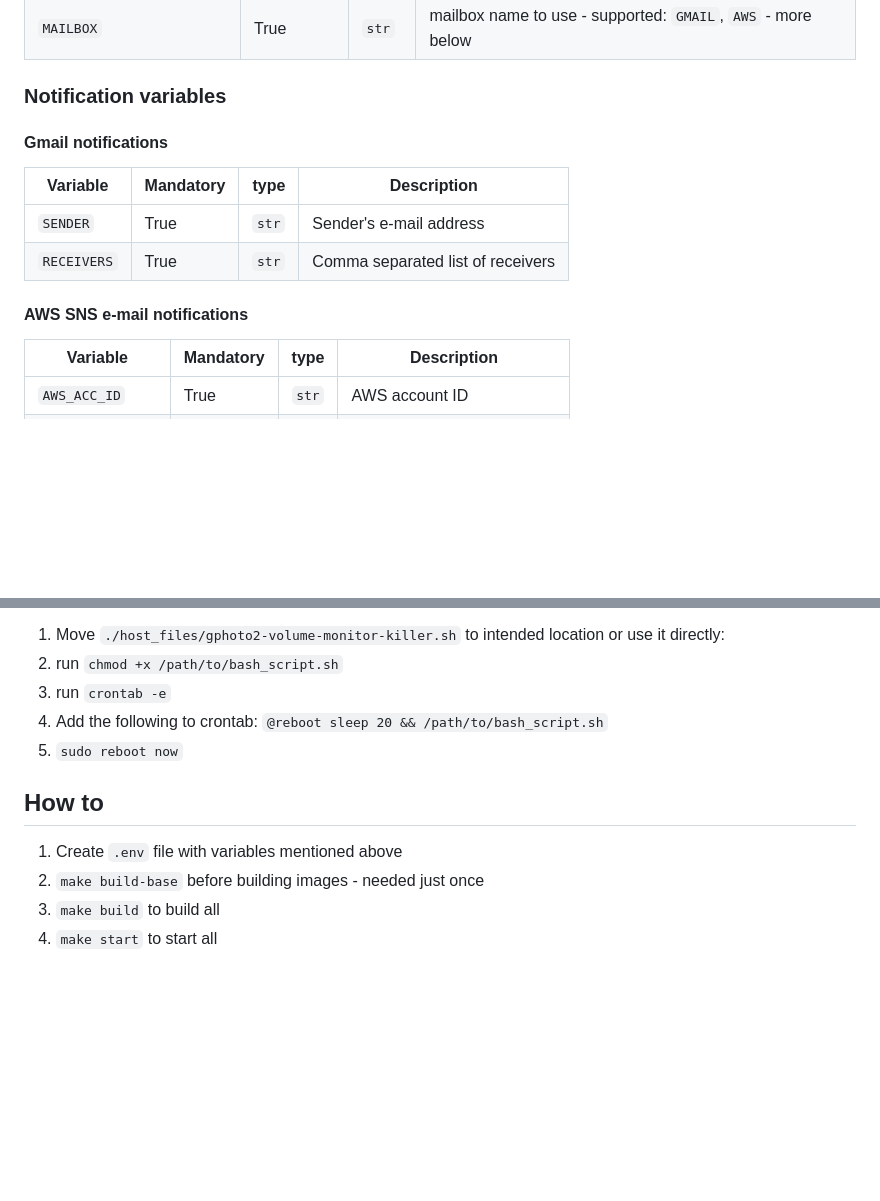
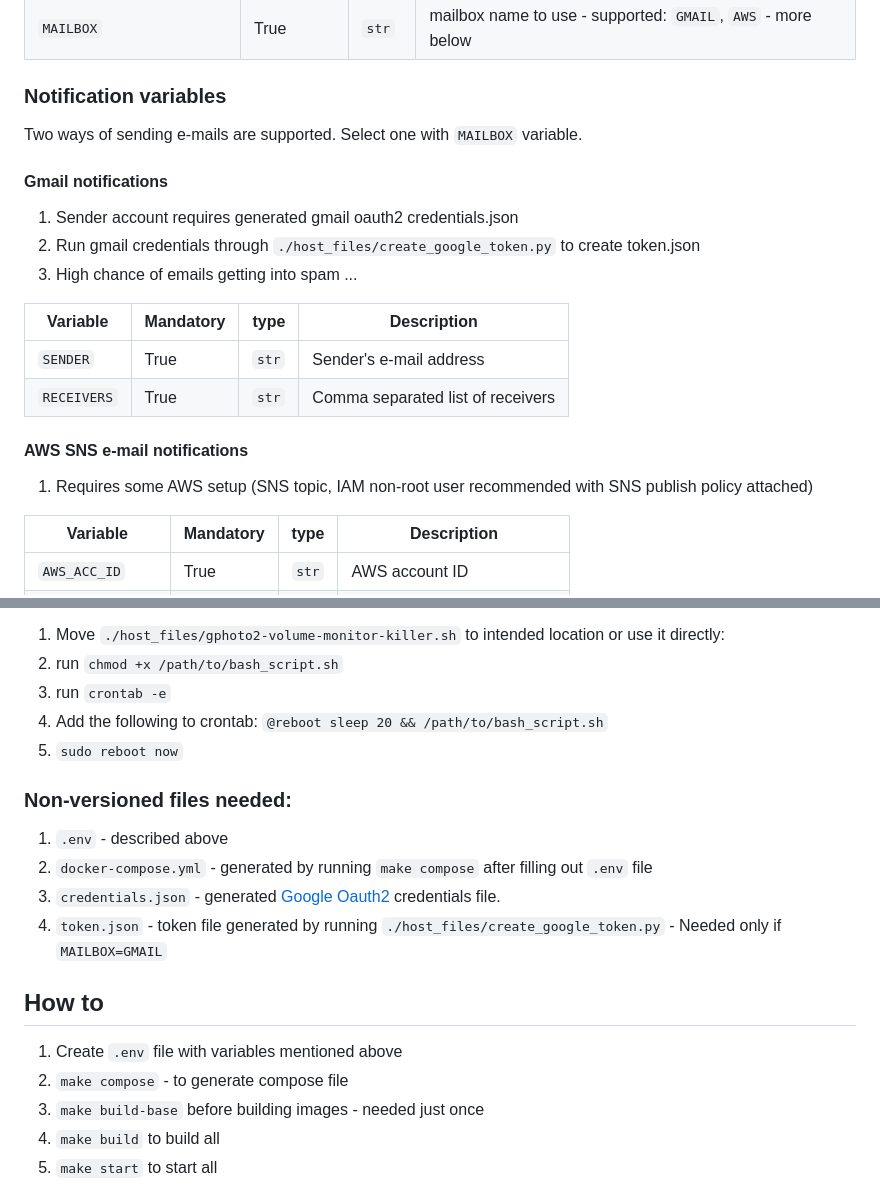
Before and after one commit to lombo-cmyk/plant-monitor, a Markdown page: README.md, 2 parts joined by grey strips. GitHub-like rendering; blank space fills up the shorter version.

```diff
--- a/README.md
+++ b/README.md
@@ -13,14 +13,21 @@
 
 
 ### Notification variables
+Two ways of sending e-mails are supported. Select one with `MAILBOX` variable.
 
 #### Gmail notifications
+1. Sender account requires generated gmail oauth2 credentials.json
+1. Run gmail credentials through `./host_files/create_google_token.py` to create token.json
+1. High chance of emails getting into spam ...
+
 | Variable                  | Mandatory |  type  |                            Description                                |
 |---------------------------|-----------|--------|-----------------------------------------------------------------------|
 | `SENDER`                  |   True    | `str`  | Sender's e-mail address                                               |
 | `RECEIVERS`               |   True    | `str`  | Comma separated list of receivers
 
 #### AWS SNS e-mail notifications
+1. Requires some AWS setup (SNS topic, IAM non-root user recommended with SNS publish policy attached)
+
 | Variable                  | Mandatory |  type  |                            Description                                |
 |---------------------------|-----------|--------|-----------------------------------------------------------------------|
 | `AWS_ACC_ID`              |   True    | `str`  | AWS account ID                                                        |
@@ -50,8 +57,15 @@ but this way takes much less dev time and is robust enough
 1. Add the following to crontab: `@reboot sleep 20 && /path/to/bash_script.sh`
 1. `sudo reboot now`
 
+### Non-versioned files needed:
+1. `.env` - described above
+1. `docker-compose.yml` - generated by running `make compose` after filling out `.env` file
+1. `credentials.json` - generated [Google Oauth2](https://developers.google.com/workspace/guides/create-credentials#web-application) credentials file.
+1. `token.json` - token file generated by running `./host_files/create_google_token.py` - Needed only if `MAILBOX=GMAIL`
+
 ## How to
 1. Create `.env` file with variables mentioned above
+1. `make compose` - to generate compose file
 1. `make build-base` before building images - needed just once
 1. `make build` to build all
 1. `make start` to start all
```
